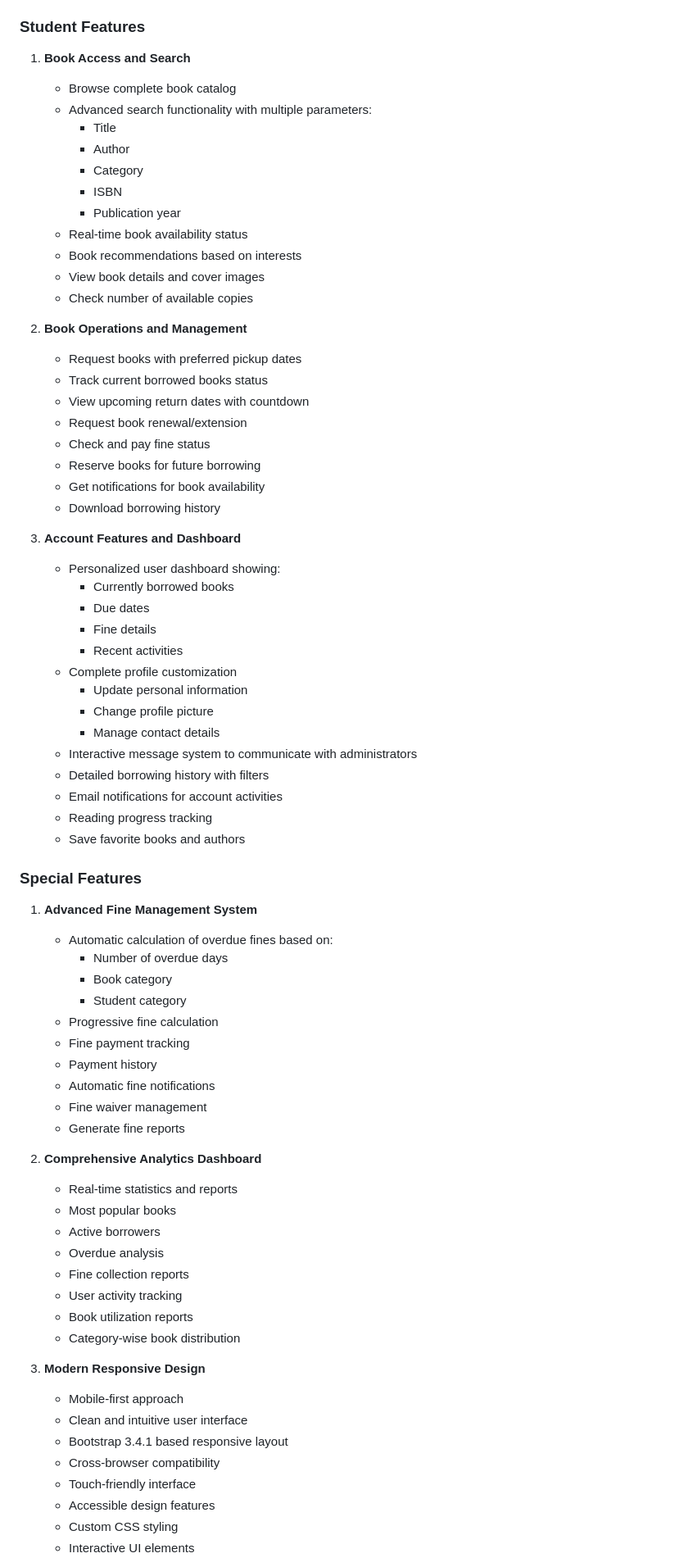
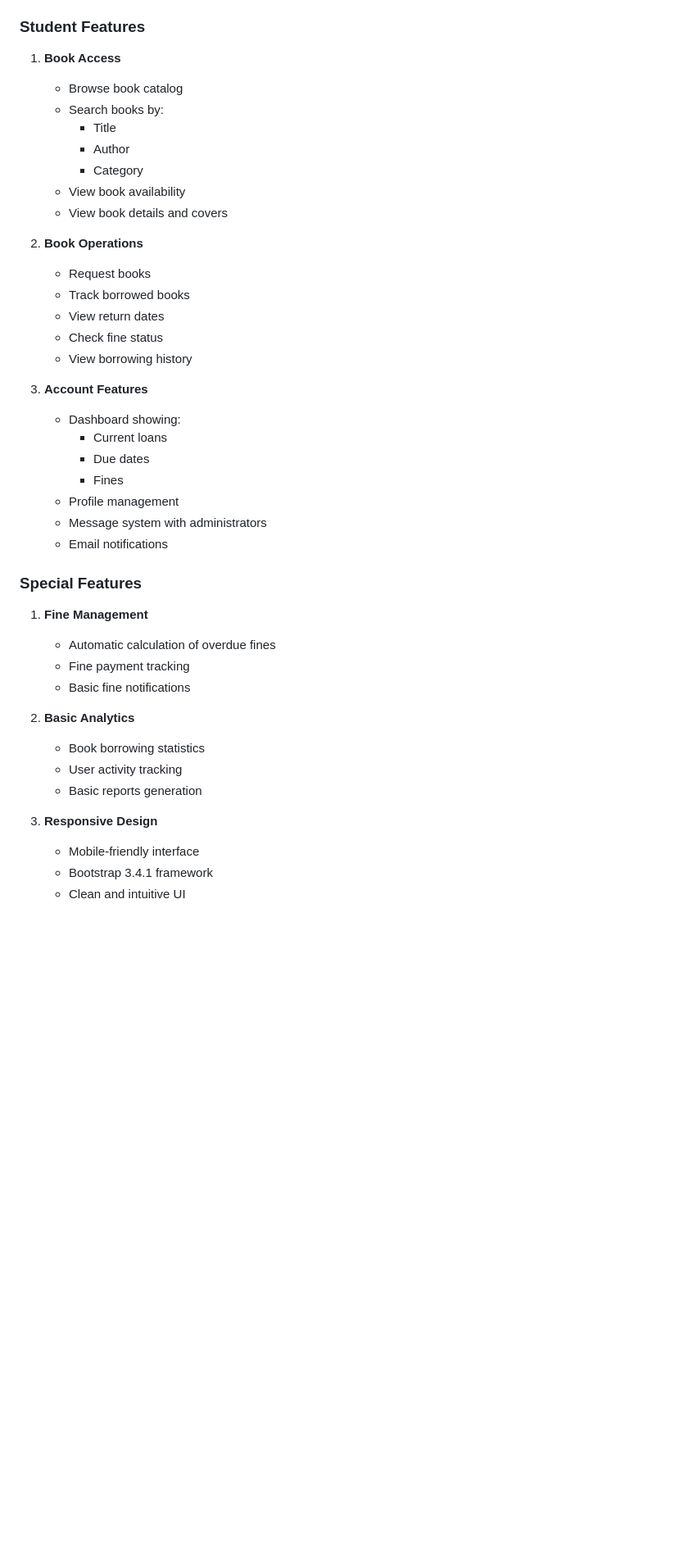
Before and after one commit to tonmoy-y/Smart-LIbrary-Management-System, a Markdown page: README.md, the part around one of its changes. Shown at 82% size. Rendered like a GitHub page; blank space fills up the shorter version.

```diff
--- a/README.md
+++ b/README.md
@@ -85,74 +68,43 @@ A comprehensive web-based library management system built with PHP and MySQL tha
 
 ### Student Features
-1. **Book Access and Search**
-   - Browse complete book catalog
-   - Advanced search functionality with multiple parameters:
+1. **Book Access**
+   - Browse book catalog
+   - Search books by:
      - Title
      - Author
      - Category
-     - ISBN
-     - Publication year
-   - Real-time book availability status
-   - Book recommendations based on interests
-   - View book details and cover images
-   - Check number of available copies
+   - View book availability
+   - View book details and covers
 
-2. **Book Operations and Management**
-   - Request books with preferred pickup dates
-   - Track current borrowed books status
-   - View upcoming return dates with countdown
-   - Request book renewal/extension
-   - Check and pay fine status
-   - Reserve books for future borrowing
-   - Get notifications for book availability
-   - Download borrowing history
+2. **Book Operations**
+   - Request books
+   - Track borrowed books
+   - View return dates
+   - Check fine status
+   - View borrowing history
 
-3. **Account Features and Dashboard**
-   - Personalized user dashboard showing:
-     - Currently borrowed books
+3. **Account Features**
+   - Dashboard showing:
+     - Current loans
      - Due dates
-     - Fine details
-     - Recent activities
-   - Complete profile customization
-     - Update personal information
-     - Change profile picture
-     - Manage contact details
-   - Interactive message system to communicate with administrators
-   - Detailed borrowing history with filters
-   - Email notifications for account activities
-   - Reading progress tracking
-   - Save favorite books and authors
+     - Fines
+   - Profile management
+   - Message system with administrators
+   - Email notifications
 
 ### Special Features
-1. **Advanced Fine Management System**
-   - Automatic calculation of overdue fines based on:
-     - Number of overdue days
-     - Book category
-     - Student category
-   - Progressive fine calculation
+1. **Fine Management**
+   - Automatic calculation of overdue fines
    - Fine payment tracking
-   - Payment history
-   - Automatic fine notifications
-   - Fine waiver management
-   - Generate fine reports
+   - Basic fine notifications
 
-2. **Comprehensive Analytics Dashboard**
-   - Real-time statistics and reports
-   - Most popular books
-   - Active borrowers
-   - Overdue analysis
-   - Fine collection reports
+2. **Basic Analytics**
+   - Book borrowing statistics
    - User activity tracking
-   - Book utilization reports
-   - Category-wise book distribution
+   - Basic reports generation
 
-3. **Modern Responsive Design**
-   - Mobile-first approach
-   - Clean and intuitive user interface
-   - Bootstrap 3.4.1 based responsive layout
-   - Cross-browser compatibility
-   - Touch-friendly interface
-   - Accessible design features
-   - Custom CSS styling
-   - Interactive UI elements
+3. **Responsive Design**
+   - Mobile-friendly interface
+   - Bootstrap 3.4.1 framework
+   - Clean and intuitive UI
 
```
Also changed, not shown: other parts of README.md (+42 -66 lines).
